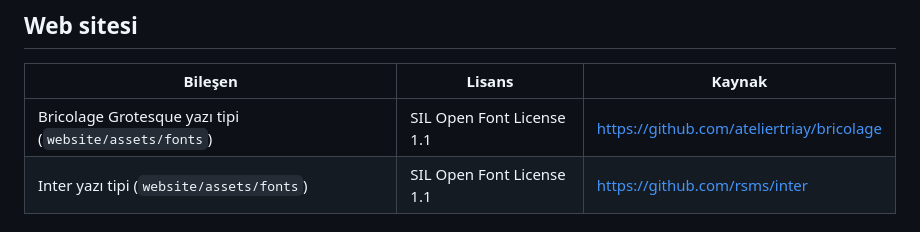
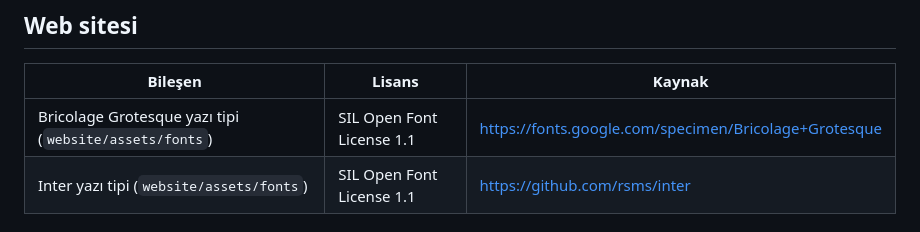
Before and after one commit to efebalci569-dot/DeployNest, a Markdown page: THIRD-PARTY-NOTICES.md, the part around the change. Drawn GitHub-style.

Commit message:
Link the Bricolage Grotesque notice to its Google Fonts page
Co-Authored-By: Claude Opus 5.5 <noreply@anthropic.com>
Claude-Session: https://claude.ai/code/session_01DG86qnphiwwpYGydUjpSqw

```diff
--- a/THIRD-PARTY-NOTICES.md
+++ b/THIRD-PARTY-NOTICES.md
@@ -29,7 +29,7 @@ DeployNest aşağıdaki üçüncü taraf bileşenleri kullanır. Lisans metinler
 
 | Bileşen | Lisans | Kaynak |
 | --- | --- | --- |
-| Bricolage Grotesque yazı tipi (`website/assets/fonts`) | SIL Open Font License 1.1 | https://github.com/ateliertriay/bricolage |
+| Bricolage Grotesque yazı tipi (`website/assets/fonts`) | SIL Open Font License 1.1 | https://fonts.google.com/specimen/Bricolage+Grotesque |
 | Inter yazı tipi (`website/assets/fonts`) | SIL Open Font License 1.1 | https://github.com/rsms/inter |
 
 ## Program logoları
```
